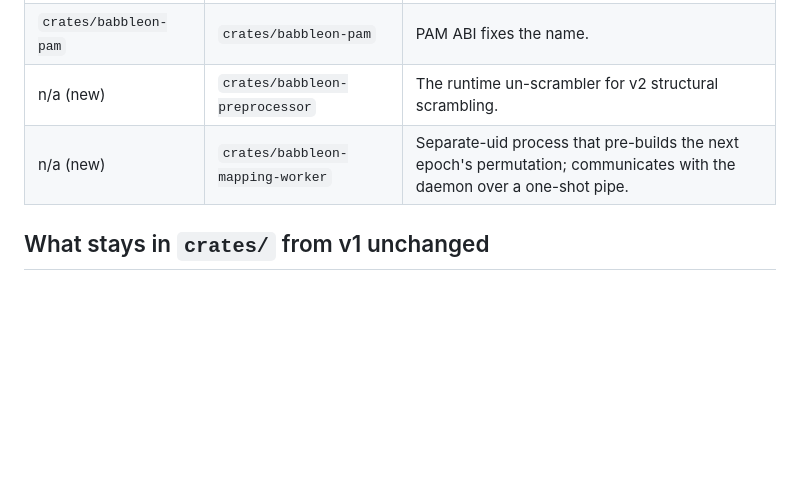
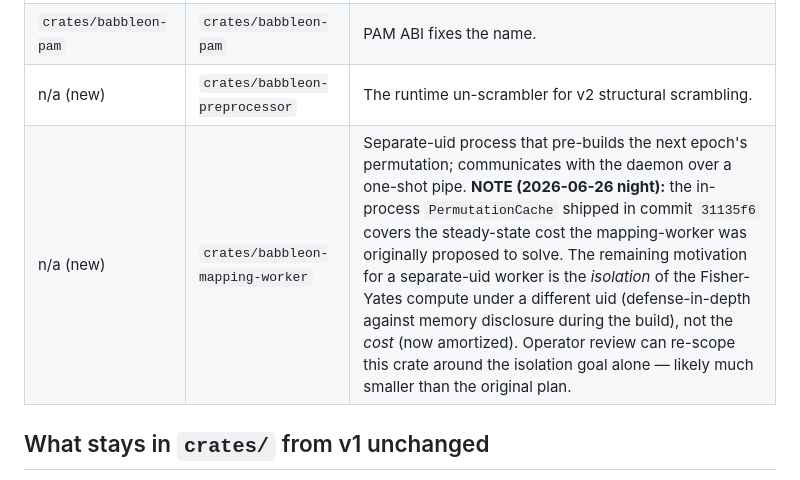
Before and after one commit to Qualified1079/Babbleon, a Markdown page: V2_PLAN.md, the part around the change. GitHub-like rendering; blank space fills up the shorter version.

Commit message:
docs(V2_PLAN): note that PermutationCache obsoletes the cost motivation for the mapping-worker crate
The crate table in §"Crate / binary names for v2" lists a planned
`crates/babbleon-mapping-worker` — a separate-uid process that
pre-builds the next epoch's permutation.  The original motivation
was performance: rebuilding the L2 permutation at every rotation
boundary was the proposed batch cost the worker would absorb.

The in-process `PermutationCache` (commit `31135f6`) covers that
cost: rebuilds happen once per (epoch, purpose) and are then
served from cache.  The remaining motivation for a separate-uid
worker is *isolation* of the Fisher-Yates compute under a
different uid — defense-in-depth against memory disclosure during
the build itself.  Filed as a re-scoping note for operator review
so a future planning session does not silently rebuild the
performance argument that no longer applies.

```diff
--- a/V2_PLAN.md
+++ b/V2_PLAN.md
@@ -152,7 +152,7 @@ chosen SBOM format (CycloneDX or SPDX — decision pending).
 | `crates/babbleon-ns-helper` | `crates/babbleon-launch-untrusted` | Verb-first, says what the operator does with it. |
 | `crates/babbleon-pam` | `crates/babbleon-pam` | PAM ABI fixes the name. |
 | n/a (new) | `crates/babbleon-preprocessor` | The runtime un-scrambler for v2 structural scrambling. |
-| n/a (new) | `crates/babbleon-mapping-worker` | Separate-uid process that pre-builds the next epoch's permutation; communicates with the daemon over a one-shot pipe. |
+| n/a (new) | `crates/babbleon-mapping-worker` | Separate-uid process that pre-builds the next epoch's permutation; communicates with the daemon over a one-shot pipe.  **NOTE (2026-06-26 night):** the in-process `PermutationCache` shipped in commit `31135f6` covers the steady-state cost the mapping-worker was originally proposed to solve.  The remaining motivation for a separate-uid worker is the *isolation* of the Fisher-Yates compute under a different uid (defense-in-depth against memory disclosure during the build), not the *cost* (now amortized).  Operator review can re-scope this crate around the isolation goal alone — likely much smaller than the original plan. |
 
 ## What stays in `crates/` from v1 unchanged
 
```
